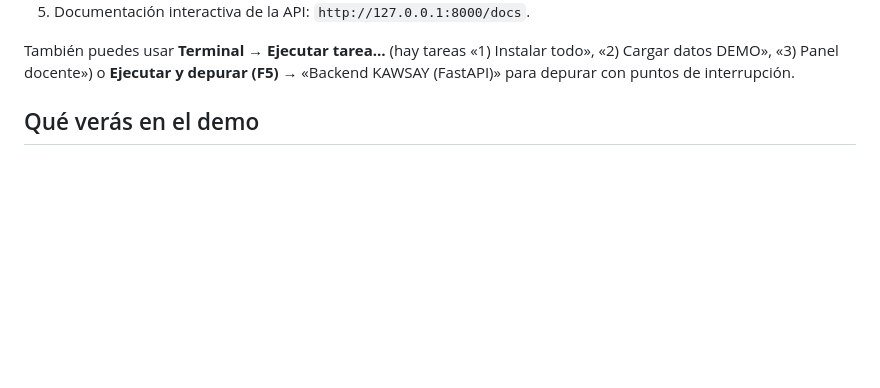
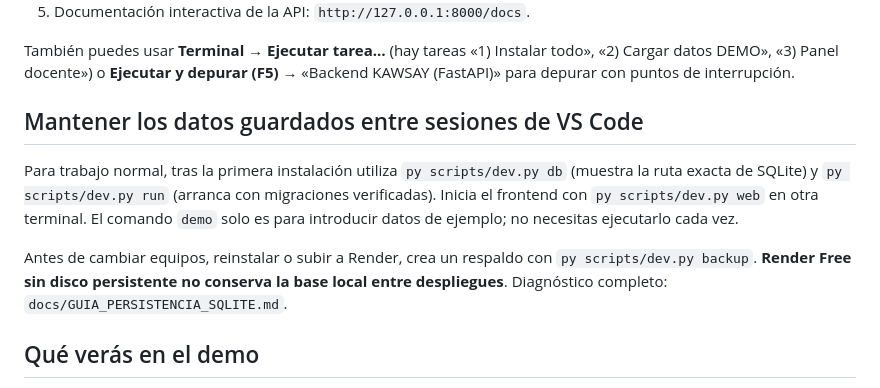
Before and after one commit to Yosep646/KAWSAY, a Markdown page: docs/GUIA_VSCODE.md, the part around the change. GitHub-like rendering; blank space fills up the shorter version.

Commit message:
docs(dev): indicar ruta DB persistente y arranque seguro en VS Code

```diff
--- a/docs/GUIA_VSCODE.md
+++ b/docs/GUIA_VSCODE.md
@@ -30,6 +30,12 @@ Para: **Yosep**. Tiempo: ~5 minutos. No necesitas instalar ninguna base de datos
 
 También puedes usar **Terminal → Ejecutar tarea…** (hay tareas «1) Instalar todo», «2) Cargar datos DEMO», «3) Panel docente») o
 **Ejecutar y depurar (F5)** → «Backend KAWSAY (FastAPI)» para depurar con puntos de interrupción.
+
+## Mantener los datos guardados entre sesiones de VS Code
+
+Para trabajo normal, tras la primera instalación utiliza `py scripts/dev.py db` (muestra la ruta exacta de SQLite) y `py scripts/dev.py run` (arranca con migraciones verificadas). Inicia el frontend con `py scripts/dev.py web` en otra terminal. El comando `demo` solo es para introducir datos de ejemplo; no necesitas ejecutarlo cada vez.
+
+Antes de cambiar equipos, reinstalar o subir a Render, crea un respaldo con `py scripts/dev.py backup`. **Render Free sin disco persistente no conserva la base local entre despliegues**. Diagnóstico completo: `docs/GUIA_PERSISTENCIA_SQLITE.md`.
 
 ## Qué verás en el demo
 Una planificación activa por institución → un aula multigrado → una actividad que genera **una variante por grado** → revisión y aprobación
```
